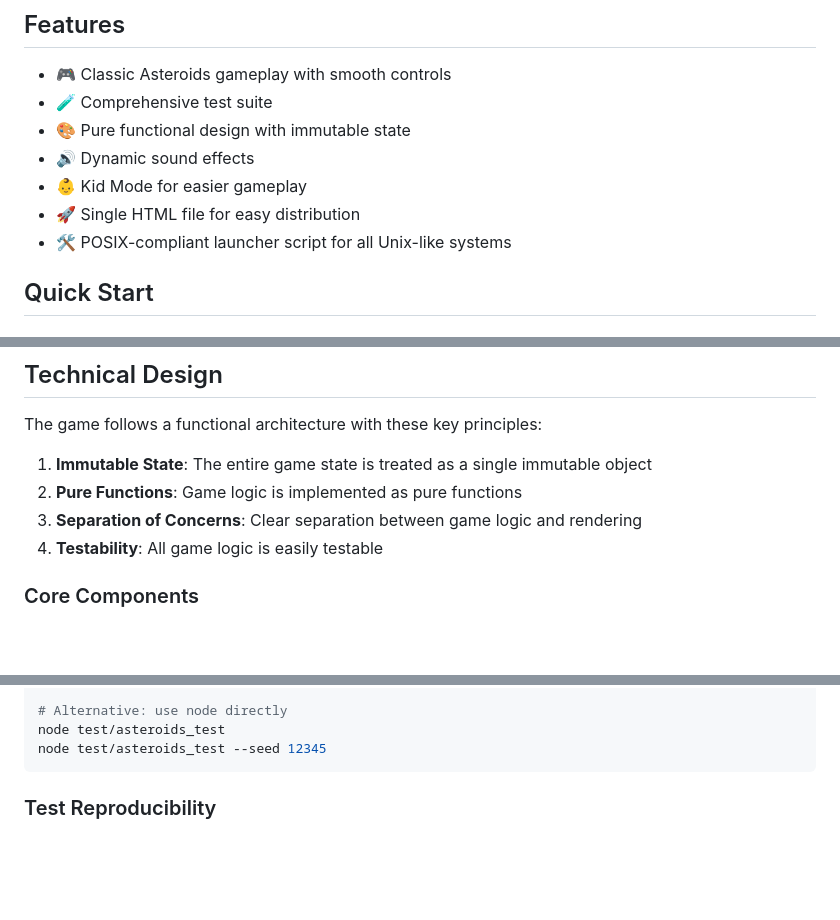
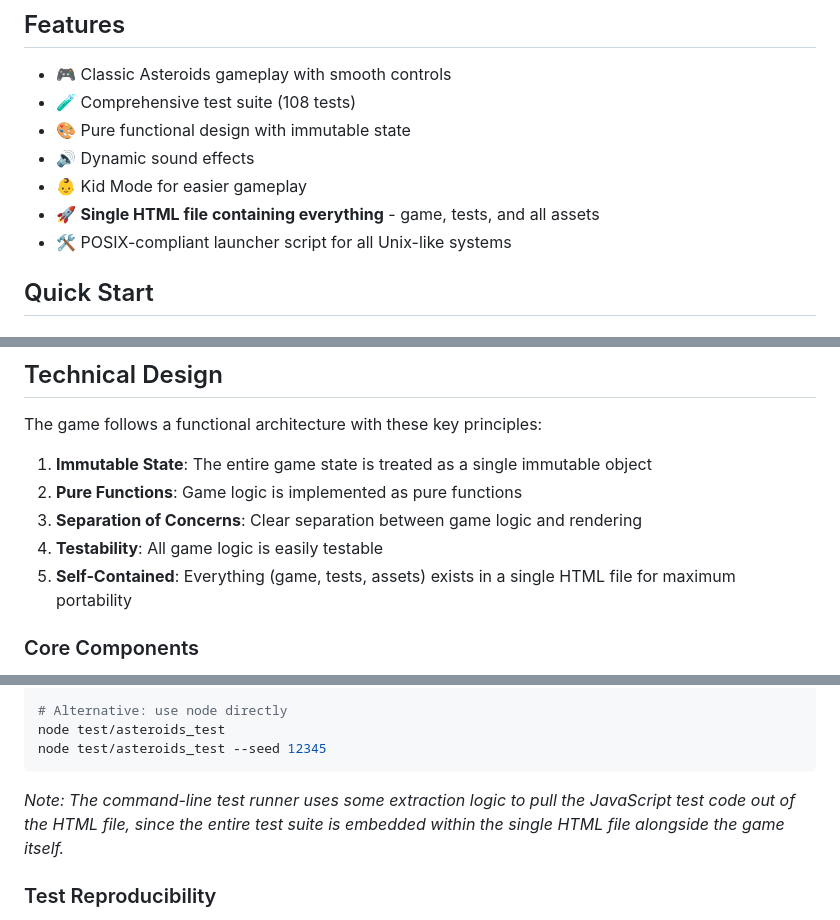
Before and after one commit to pmarreck/vibesteroids, a Markdown page: README.md, 3 parts joined by grey strips. Rendered like a GitHub page; blank space fills up the shorter version.

Commit message:
Update README.md with enhanced descriptions and additional features
Added details about the comprehensive test suite, single HTML file benefits, and self-contained architecture.

````diff
--- a/README.md
+++ b/README.md
@@ -13,11 +13,11 @@ This project was an experiment in **100% "vibe coding"** - an emerging developme
 ## Features
 
 - 🎮 Classic Asteroids gameplay with smooth controls
-- 🧪 Comprehensive test suite
+- 🧪 Comprehensive test suite (108 tests)
 - 🎨 Pure functional design with immutable state
 - 🔊 Dynamic sound effects
 - 👶 Kid Mode for easier gameplay
-- 🚀 Single HTML file for easy distribution
+- 🚀 **Single HTML file containing everything** - game, tests, and all assets
 - 🛠️ POSIX-compliant launcher script for all Unix-like systems
 
 ## Quick Start
@@ -76,6 +76,7 @@ The game follows a functional architecture with these key principles:
 2. **Pure Functions**: Game logic is implemented as pure functions
 3. **Separation of Concerns**: Clear separation between game logic and rendering
 4. **Testability**: All game logic is easily testable
+5. **Self-Contained**: Everything (game, tests, assets) exists in a single HTML file for maximum portability
 
 ### Core Components
 
@@ -111,6 +112,8 @@ chmod +x test/asteroids_test
 node test/asteroids_test
 node test/asteroids_test --seed 12345
 ```
+
+*Note: The command-line test runner uses some extraction logic to pull the JavaScript test code out of the HTML file, since the entire test suite is embedded within the single HTML file alongside the game itself.*
 
 ### Test Reproducibility
 
````
